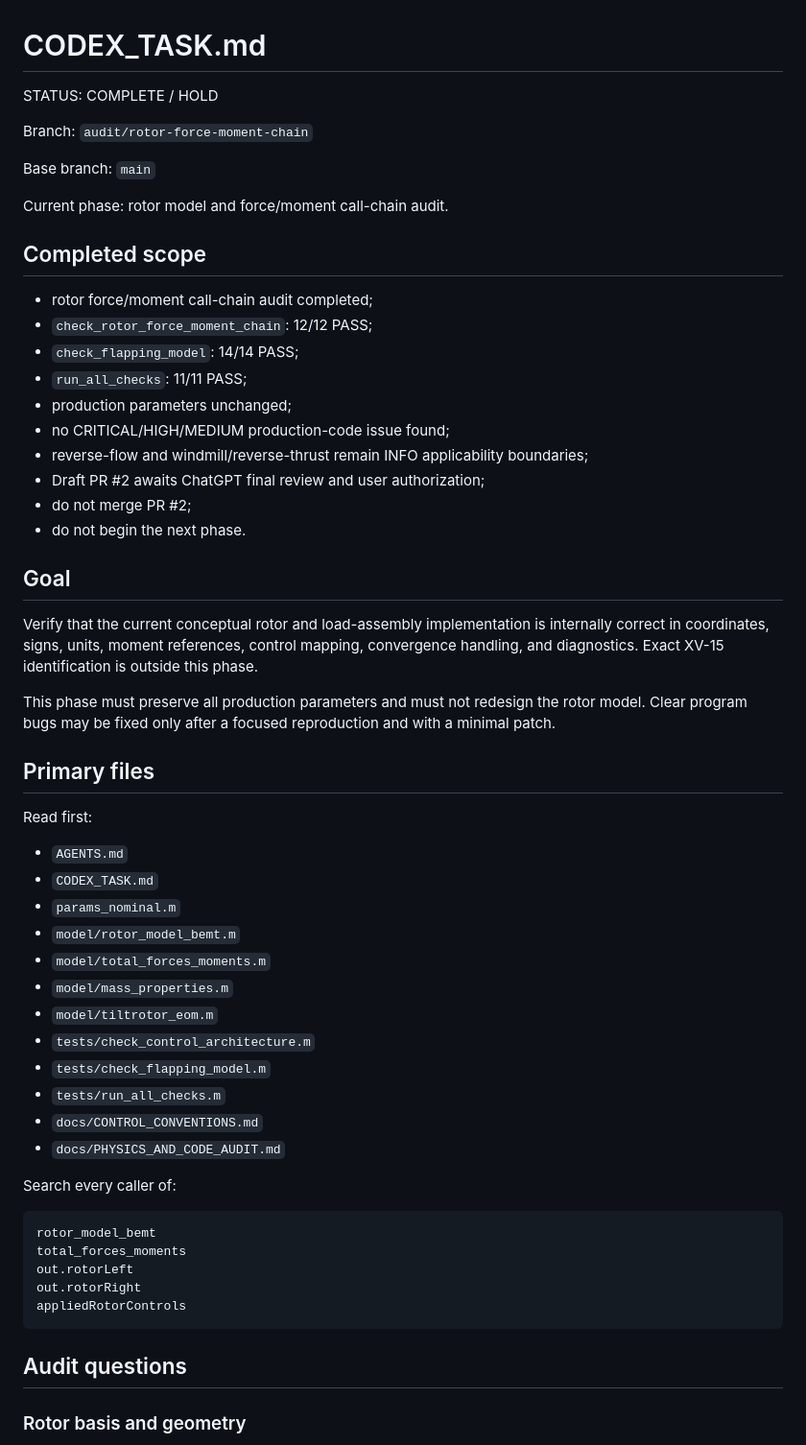
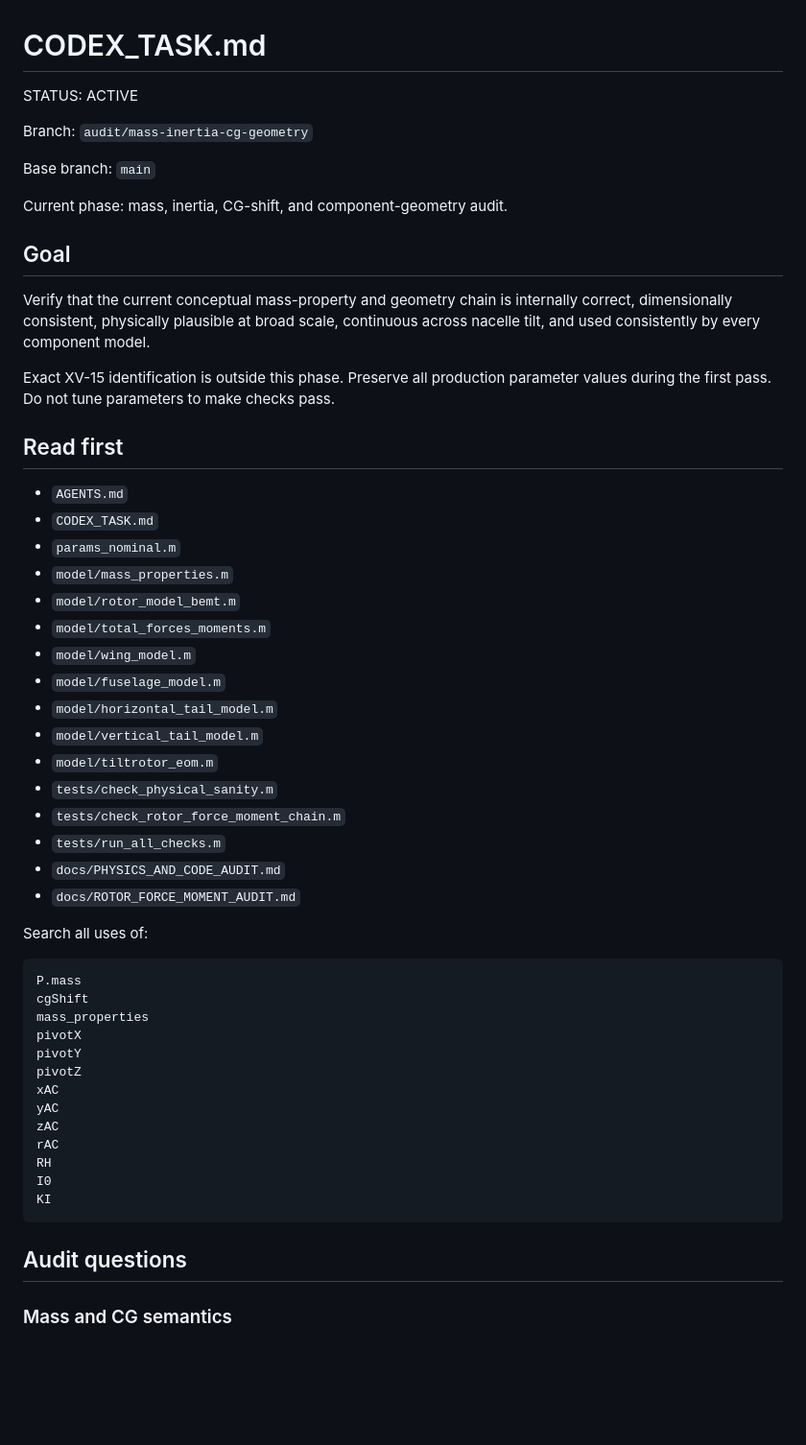
Before and after one commit to x162645/tiltrotor-matlab, a Markdown page: CODEX_TASK.md, the part around one of its changes. Shown at 96% size. Rendered like a GitHub page; blank space fills up the shorter version.

````diff
--- a/CODEX_TASK.md
+++ b/CODEX_TASK.md
@@ -1,60 +1,57 @@
 # CODEX_TASK.md
 
-STATUS: COMPLETE / HOLD
+STATUS: ACTIVE
 
-Branch: `audit/rotor-force-moment-chain`
+Branch: `audit/mass-inertia-cg-geometry`
 
 Base branch: `main`
 
-Current phase: rotor model and force/moment call-chain audit.
-
-## Completed scope
-
-- rotor force/moment call-chain audit completed;
-- `check_rotor_force_moment_chain`: 12/12 PASS;
-- `check_flapping_model`: 14/14 PASS;
-- `run_all_checks`: 11/11 PASS;
-- production parameters unchanged;
-- no CRITICAL/HIGH/MEDIUM production-code issue found;
-- reverse-flow and windmill/reverse-thrust remain INFO applicability boundaries;
-- Draft PR #2 awaits ChatGPT final review and user authorization;
-- do not merge PR #2;
-- do not begin the next phase.
+Current phase: mass, inertia, CG-shift, and component-geometry audit.
 
 ## Goal
 
-Verify that the current conceptual rotor and load-assembly implementation is internally correct in coordinates, signs, units, moment references, control mapping, convergence handling, and diagnostics. Exact XV-15 identification is outside this phase.
+Verify that the current conceptual mass-property and geometry chain is internally correct, dimensionally consistent, physically plausible at broad scale, continuous across nacelle tilt, and used consistently by every component model.
 
-This phase must preserve all production parameters and must not redesign the rotor model. Clear program bugs may be fixed only after a focused reproduction and with a minimal patch.
+Exact XV-15 identification is outside this phase. Preserve all production parameter values during the first pass. Do not tune parameters to make checks pass.
 
-## Primary files
-
-Read first:
+## Read first
 
 - `AGENTS.md`
 - `CODEX_TASK.md`
 - `params_nominal.m`
+- `model/mass_properties.m`
 - `model/rotor_model_bemt.m`
 - `model/total_forces_moments.m`
-- `model/mass_properties.m`
+- `model/wing_model.m`
+- `model/fuselage_model.m`
+- `model/horizontal_tail_model.m`
+- `model/vertical_tail_model.m`
 - `model/tiltrotor_eom.m`
-- `tests/check_control_architecture.m`
-- `tests/check_flapping_model.m`
+- `tests/check_physical_sanity.m`
+- `tests/check_rotor_force_moment_chain.m`
 - `tests/run_all_checks.m`
-- `docs/CONTROL_CONVENTIONS.md`
 - `docs/PHYSICS_AND_CODE_AUDIT.md`
+- `docs/ROTOR_FORCE_MOMENT_AUDIT.md`
 
-Search every caller of:
+Search all uses of:
 
 ```text
-rotor_model_bemt
-total_forces_moments
-out.rotorLeft
-out.rotorRight
-appliedRotorControls
+P.mass
+cgShift
+mass_properties
+pivotX
+pivotY
+pivotZ
+xAC
+yAC
+zAC
+rAC
+RH
+I0
+KI
 ```
 
 ## Audit questions
 
-### Rotor basis and geometry
+### Mass and CG semantics
 
````
Also changed, not shown: other parts of CODEX_TASK.md (+92 -94 lines).
